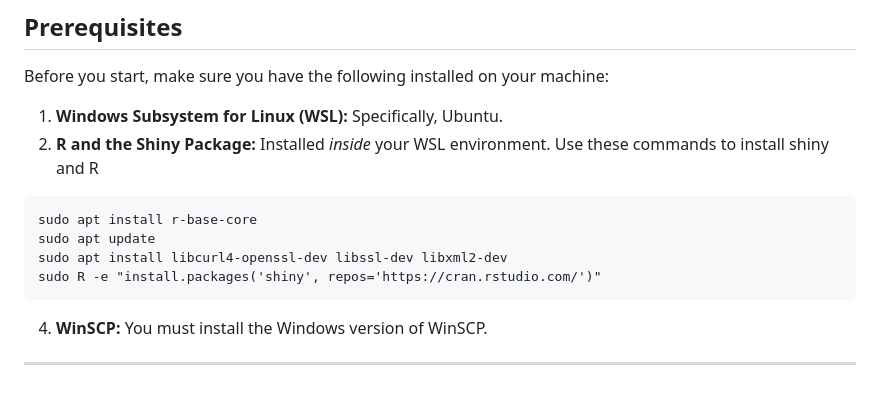
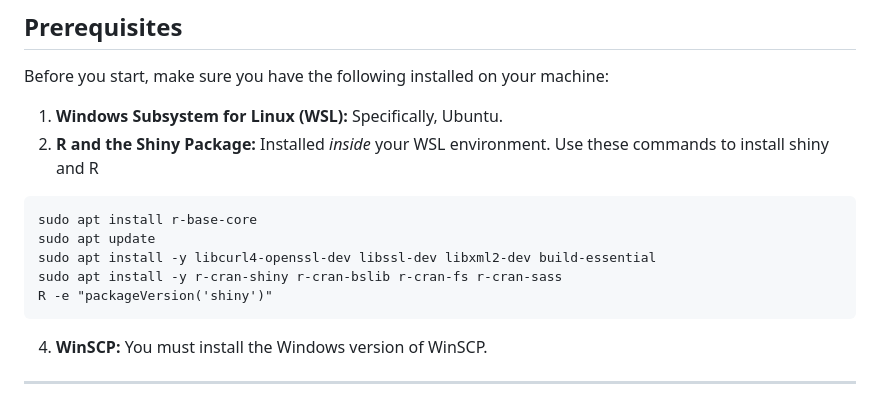
Before and after one commit to kpoudyal06/Accessibility-Needs-Project, a Markdown page: README.md, the part around the change. Rendered like a GitHub page.

````diff
--- a/README.md
+++ b/README.md
@@ -20,8 +20,9 @@ Use these commands to install shiny and R
 ```
 sudo apt install r-base-core
 sudo apt update
-sudo apt install libcurl4-openssl-dev libssl-dev libxml2-dev
-sudo R -e "install.packages('shiny', repos='https://cran.rstudio.com/')"
+sudo apt install -y libcurl4-openssl-dev libssl-dev libxml2-dev build-essential
+sudo apt install -y r-cran-shiny r-cran-bslib r-cran-fs r-cran-sass
+R -e "packageVersion('shiny')"
 ```
 4. **WinSCP:** You must install the Windows version of WinSCP.
 
````
